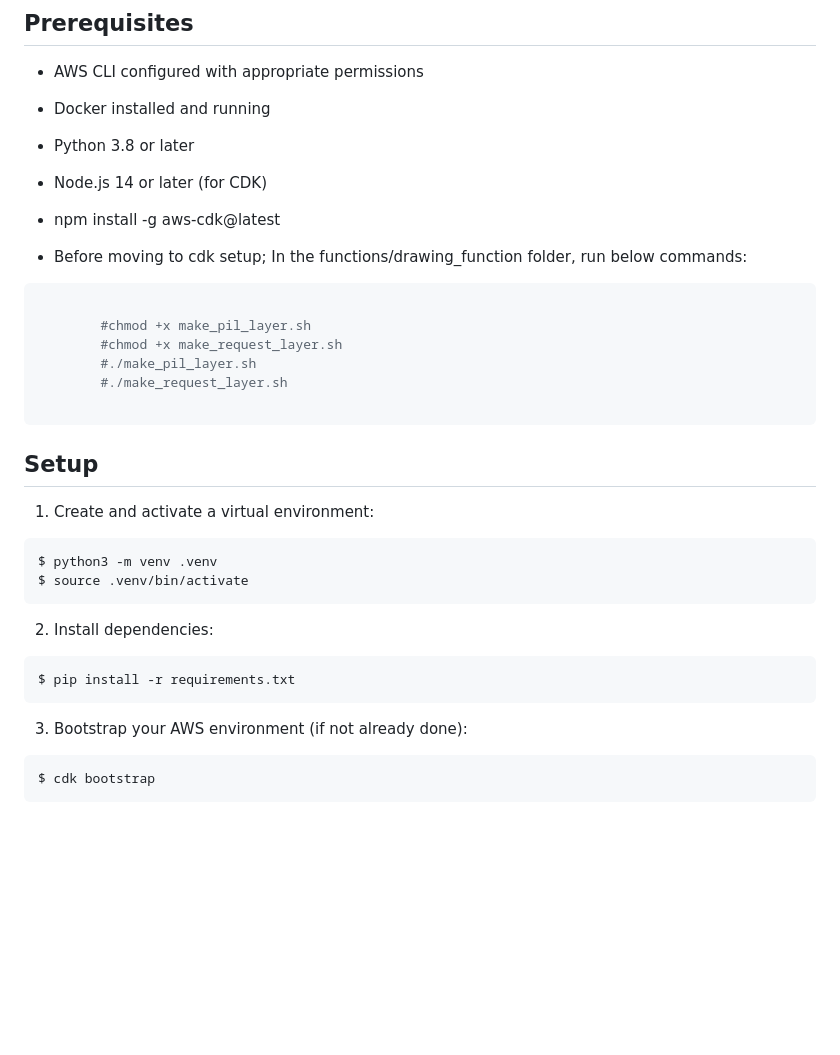
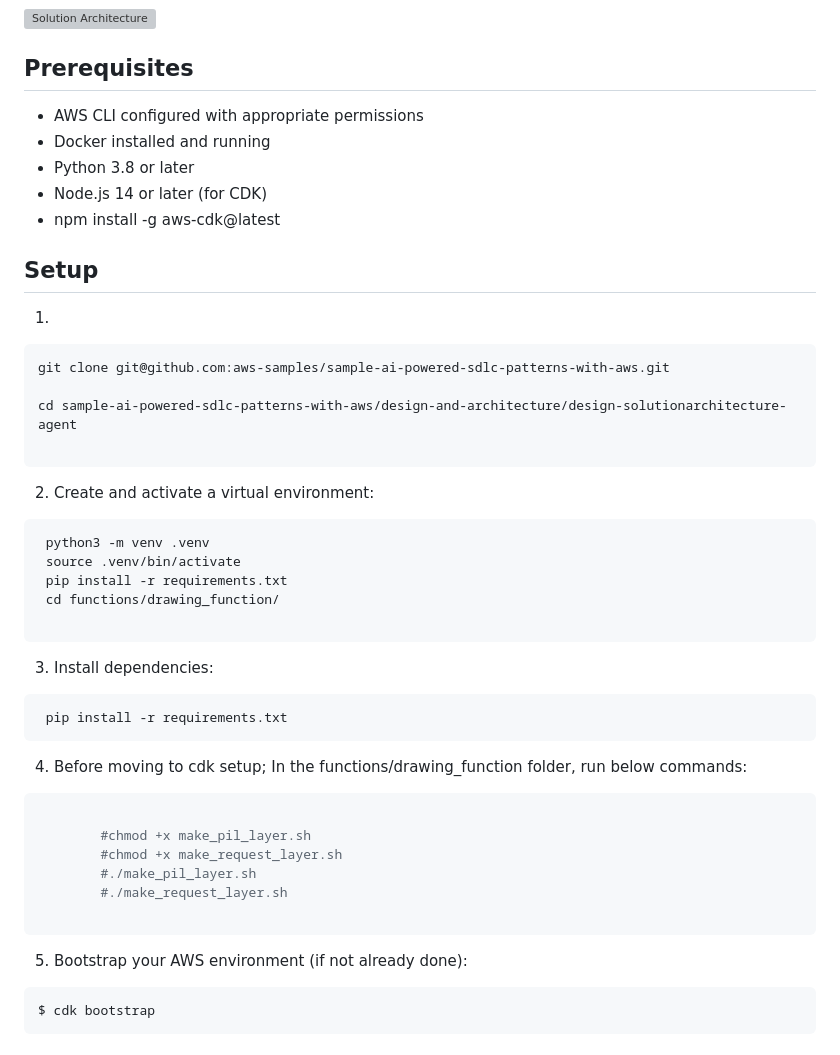
Before and after one commit to sursba/sample-ai-powered-sdlc-patterns-with-aws, a Markdown page: design-and-architecture/design-solutionarchitecture-agent/README.md, the part around the change. Rendered like a GitHub page; blank space fills up the shorter version; grey boxes are pictures that could not be loaded.

````diff
--- a/design-and-architecture/design-solutionarchitecture-agent/README.md
+++ b/design-and-architecture/design-solutionarchitecture-agent/README.md
@@ -42,7 +42,34 @@ This solution is particularly valuable for organizations seeking to streamline t
 - Node.js 14 or later (for CDK)
 - npm install -g aws-cdk@latest
 
-- Before moving to cdk setup; In the functions/drawing_function folder, run below commands:
+
+## Setup
+
+1.
+  ```
+  git clone git@github.com:aws-samples/sample-ai-powered-sdlc-patterns-with-aws.git
+
+  cd sample-ai-powered-sdlc-patterns-with-aws/design-and-architecture/design-solutionarchitecture-agent
+
+  ```
+2. Create and activate a virtual environment:
+
+```
+ python3 -m venv .venv
+ source .venv/bin/activate
+ pip install -r requirements.txt
+ cd functions/drawing_function/
+
+```
+
+3. Install dependencies:
+
+```
+ pip install -r requirements.txt
+```
+
+4. Before moving to cdk setup; In the functions/drawing_function folder, run below commands:
+
 ``` bash
 
         #chmod +x make_pil_layer.sh
@@ -52,22 +79,7 @@ This solution is particularly valuable for organizations seeking to streamline t
 
 ```
 
-## Setup
-
-1. Create and activate a virtual environment:
-
-```
-$ python3 -m venv .venv
-$ source .venv/bin/activate
-```
-
-2. Install dependencies:
-
-```
-$ pip install -r requirements.txt
-```
-
-3. Bootstrap your AWS environment (if not already done):
+5. Bootstrap your AWS environment (if not already done):
 
 ```
 $ cdk bootstrap
````
